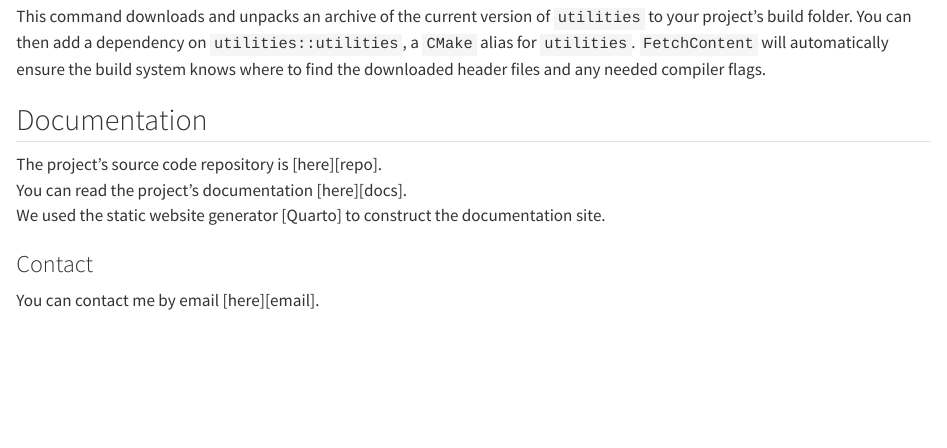
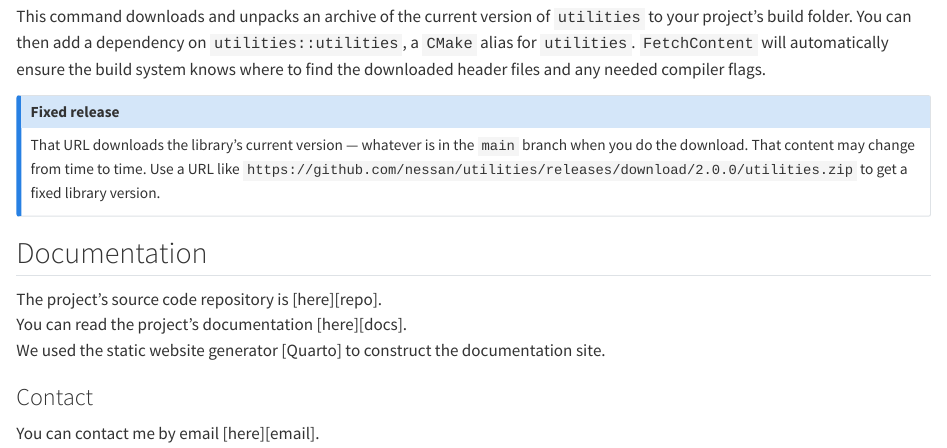
Before and after one commit to nessan/utilities, a Quarto document (docs/content/index.qmd): the page in a window 1100 px wide, from 1730 px down. Rendered offline with R 4.5, knitr and Pandoc in place of Quarto, with nearby package versions; long lines of code are wrapped.

Commit message:
Library versions

```diff
--- a/docs/content/index.qmd
+++ b/docs/content/index.qmd
@@ -56,6 +56,13 @@ This command downloads and unpacks an archive of the current version of `utiliti
 You can then add a dependency on `utilities::utilities`, a `CMake` alias for `utilities`.
 `FetchContent` will automatically ensure the build system knows where to find the downloaded header files and any needed compiler flags.
 
+::: {.callout-note}
+# Fixed release
+That URL downloads the library's current version --- whatever is in the `main` branch when you do the download.
+That content may change from time to time.
+Use a URL like `https://github.com/nessan/utilities/releases/download/2.0.0/utilities.zip` to get a fixed library version.
+:::
+
 ## Documentation
 
 The project's source code repository is [here][repo]. \
```
